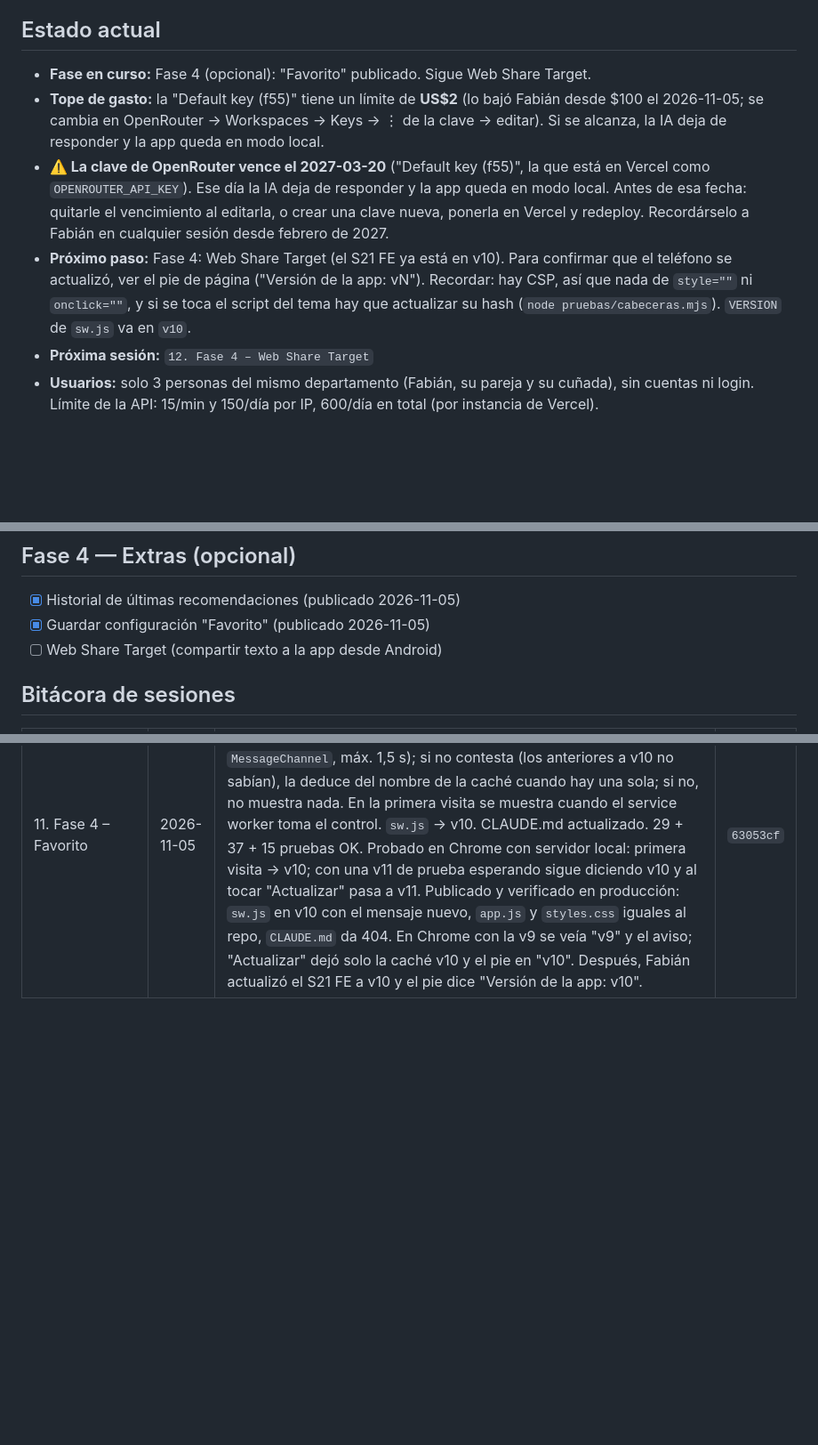
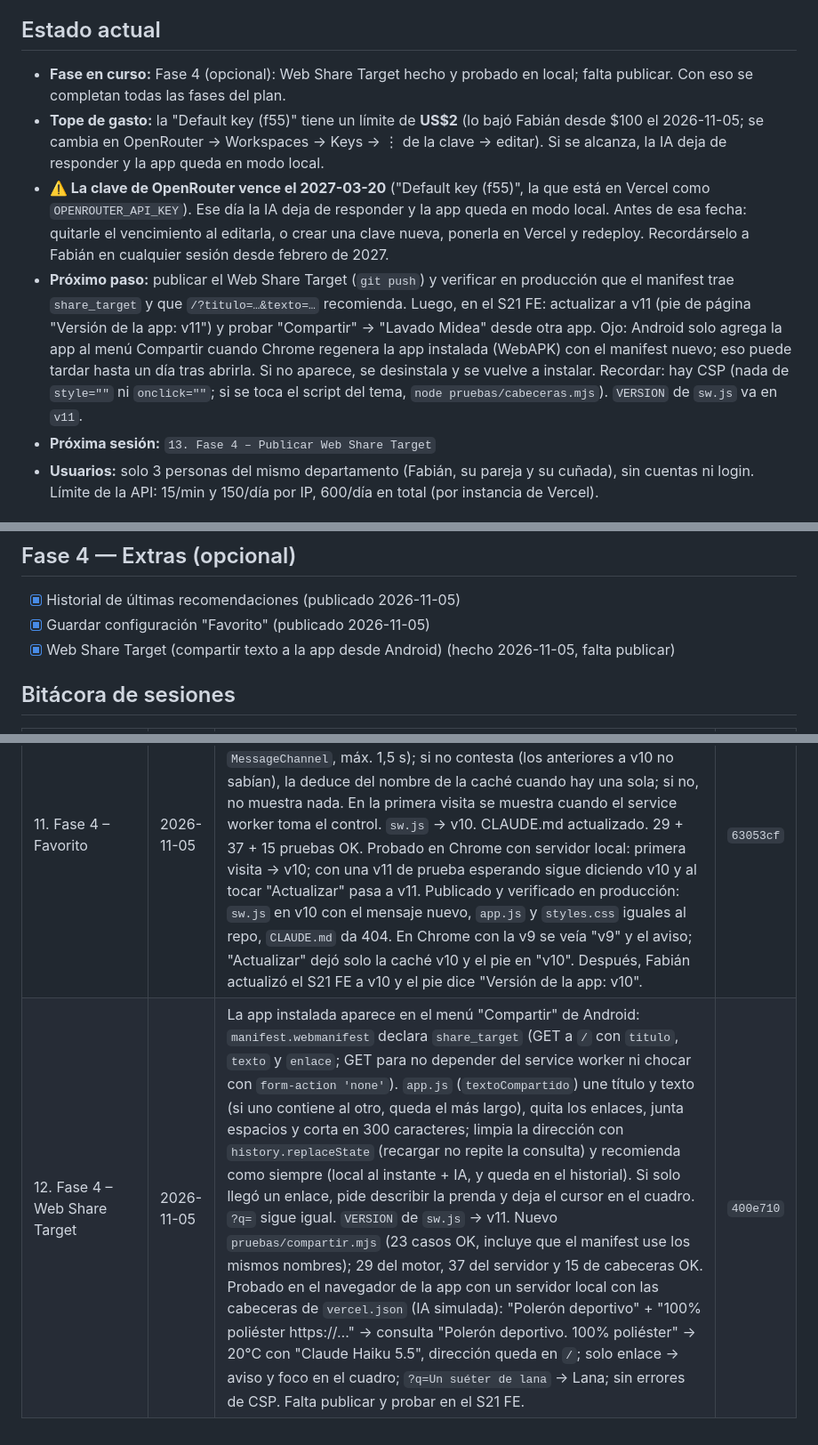
Before and after one commit to fabyfx500/asistente-lavado-midea, a Markdown page: PLAN.md, 3 parts joined by grey strips. Shown at 89% size. GitHub-like rendering; blank space fills up the shorter version.

Commit message:
Anota la sesión 12 en la bitácora
Co-Authored-By: Claude Opus 5.5 <noreply@anthropic.com>

```diff
--- a/PLAN.md
+++ b/PLAN.md
@@ -6,7 +6,8 @@
 
 ## Estado actual
 
-- **Fase en curso:** Fase 4 (opcional): "Favorito" publicado. Sigue Web Share Target.
+- **Fase en curso:** Fase 4 (opcional): Web Share Target hecho y probado en local; falta publicar.
+  Con eso se completan todas las fases del plan.
 - **Tope de gasto:** la "Default key (f55)" tiene un límite de **US$2** (lo bajó Fabián desde $100
   el 2026-11-05; se cambia en OpenRouter → Workspaces → Keys → ⋮ de la clave → editar). Si se
   alcanza, la IA deja de responder y la app queda en modo local.
@@ -14,11 +15,14 @@
   `OPENROUTER_API_KEY`). Ese día la IA deja de responder y la app queda en modo local. Antes de esa
   fecha: quitarle el vencimiento al editarla, o crear una clave nueva, ponerla en Vercel y redeploy.
   Recordárselo a Fabián en cualquier sesión desde febrero de 2027.
-- **Próximo paso:** Fase 4: Web Share Target (el S21 FE ya está en v10). Para confirmar que el
-  teléfono se actualizó, ver el pie de página ("Versión de la app: vN"). Recordar: hay CSP, así que nada de `style=""`
-  ni `onclick=""`, y si se toca el script del tema hay que actualizar su hash
-  (`node pruebas/cabeceras.mjs`). `VERSION` de `sw.js` va en `v10`.
-- **Próxima sesión:** `12. Fase 4 – Web Share Target`
+- **Próximo paso:** publicar el Web Share Target (`git push`) y verificar en producción que el
+  manifest trae `share_target` y que `/?titulo=…&texto=…` recomienda. Luego, en el S21 FE: actualizar
+  a v11 (pie de página "Versión de la app: v11") y probar "Compartir" → "Lavado Midea" desde otra
+  app. Ojo: Android solo agrega la app al menú Compartir cuando Chrome regenera la app instalada
+  (WebAPK) con el manifest nuevo; eso puede tardar hasta un día tras abrirla. Si no aparece, se
+  desinstala y se vuelve a instalar. Recordar: hay CSP (nada de `style=""` ni `onclick=""`; si se
+  toca el script del tema, `node pruebas/cabeceras.mjs`). `VERSION` de `sw.js` va en `v11`.
+- **Próxima sesión:** `13. Fase 4 – Publicar Web Share Target`
 - **Usuarios:** solo 3 personas del mismo departamento (Fabián, su pareja y su cuñada), sin cuentas
   ni login. Límite de la API: 15/min y 150/día por IP, 600/día en total (por instancia de Vercel).
 
@@ -83,7 +87,7 @@
 
 - [x] Historial de últimas recomendaciones (publicado 2026-11-05)
 - [x] Guardar configuración "Favorito" (publicado 2026-11-05)
-- [ ] Web Share Target (compartir texto a la app desde Android)
+- [x] Web Share Target (compartir texto a la app desde Android) (hecho 2026-11-05, falta publicar)
 
 ## Bitácora de sesiones
 
@@ -108,3 +112,4 @@
 | 11. Fase 4 – Favorito | 2026-11-05 | "Mi Favorito": la lavadora memoriza una combinación en su botón Favorito y ahora se anota en la app. Toda tarjeta trae "⭐ Guardar como mi Favorito" (en la del Favorito: "Anotar" o "Cambiar mi Favorito"), que abre un `<dialog>` con programa base, temperatura (Frío–90°C), centrifugado (sin–1400 RPM), secado (sin / Auto / por tiempo) y nombre opcional (40 caracteres), prellenado desde ese programa; al cambiar el programa base se proponen sus valores. Se guarda en `localStorage` (clave `favorito`), se valida contra las listas al leer (datos dañados = sin Favorito) y el nombre se escapa. La tarjeta del Favorito muestra la combinación, "Basado en …", la duración, consejos y advertencia del programa base; sirve igual desde la lista, la IA, el motor local y el historial. "🗑️ Quitar" con confirmación. Sin `<form>` (la CSP tiene `form-action 'none'`), sin `style=""`/`onclick=""`; el script del tema no cambió. `VERSION` de `sw.js` → v9. README actualizado. 29 del motor, 37 del servidor y 15 de cabeceras OK. Probado en el navegador de la app con un servidor local con las cabeceras de `vercel.json` (IA simulada): prellenado (Algodón → 40°C/1400; Lana → 30°C/600), guardar, recargar, editar, historial, Quitar, datos dañados, texto con HTML escapado, tema oscuro y 375 px sin scroll lateral; sin errores de CSP. Falta publicar y probar en el S21 FE. | `98f41f5` |
 | 11. Fase 4 – Favorito | 2026-11-05 | Publicado y verificado en producción: `sw.js` en v9; `app.js`, `styles.css` y `programas.js` iguales al repo; `index.html` trae el formulario del Favorito; CSP y `Referrer-Policy` presentes; `PLAN.md` y `/pruebas/` dan 404; POST sin `Origin` → 403; Haiku responde ("mi programa favorito guardado" → Favorito, "sábanas planas y fundas" → Algodón). En Chrome con la v8 apareció el aviso; "Actualizar" dejó solo la caché v9. "Sábanas y toallas" → Algodón con "Claude Haiku 5.5" (1,5 s); "Guardar como mi Favorito" abrió el formulario prellenado (Algodón, 40°C, 1400 RPM, sin secado), se guardó con 60°C y la tarjeta del Favorito lo mostró; se mantuvo al recargar. Sin errores en la consola. Se borraron los datos de prueba. Falta actualizar el S21 FE a v9. | — |
 | 11. Fase 4 – Favorito | 2026-11-05 | A pedido de Fabián, el pie de página muestra "Versión de la app: vN" para confirmar que la app se actualizó. Sale de la `VERSION` de `sw.js`: la página se la pide al service worker activo (mensaje `VERSION` con `MessageChannel`, máx. 1,5 s); si no contesta (los anteriores a v10 no sabían), la deduce del nombre de la caché cuando hay una sola; si no, no muestra nada. En la primera visita se muestra cuando el service worker toma el control. `sw.js` → v10. CLAUDE.md actualizado. 29 + 37 + 15 pruebas OK. Probado en Chrome con servidor local: primera visita → v10; con una v11 de prueba esperando sigue diciendo v10 y al tocar "Actualizar" pasa a v11. Publicado y verificado en producción: `sw.js` en v10 con el mensaje nuevo, `app.js` y `styles.css` iguales al repo, `CLAUDE.md` da 404. En Chrome con la v9 se veía "v9" y el aviso; "Actualizar" dejó solo la caché v10 y el pie en "v10". Después, Fabián actualizó el S21 FE a v10 y el pie dice "Versión de la app: v10". | `63053cf` |
+| 12. Fase 4 – Web Share Target | 2026-11-05 | La app instalada aparece en el menú "Compartir" de Android: `manifest.webmanifest` declara `share_target` (GET a `/` con `titulo`, `texto` y `enlace`; GET para no depender del service worker ni chocar con `form-action 'none'`). `app.js` (`textoCompartido`) une título y texto (si uno contiene al otro, queda el más largo), quita los enlaces, junta espacios y corta en 300 caracteres; limpia la dirección con `history.replaceState` (recargar no repite la consulta) y recomienda como siempre (local al instante + IA, y queda en el historial). Si solo llegó un enlace, pide describir la prenda y deja el cursor en el cuadro. `?q=` sigue igual. `VERSION` de `sw.js` → v11. Nuevo `pruebas/compartir.mjs` (23 casos OK, incluye que el manifest use los mismos nombres); 29 del motor, 37 del servidor y 15 de cabeceras OK. Probado en el navegador de la app con un servidor local con las cabeceras de `vercel.json` (IA simulada): "Polerón deportivo" + "100% poliéster https://…" → consulta "Polerón deportivo. 100% poliéster" → 20°C con "Claude Haiku 5.5", dirección queda en `/`; solo enlace → aviso y foco en el cuadro; `?q=Un suéter de lana` → Lana; sin errores de CSP. Falta publicar y probar en el S21 FE. | `400e710` |
```
